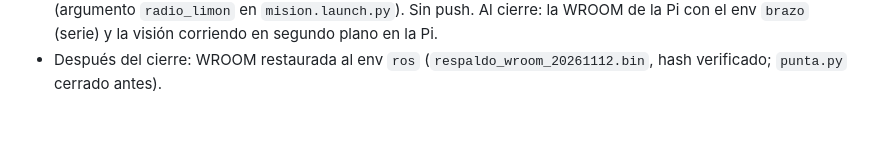
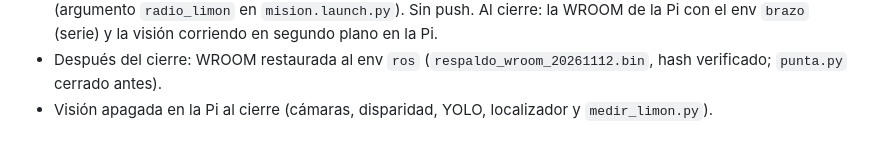
Before and after one commit to HecVelaz/pruebas-esp32, a Markdown page: notas/BITACORA.md, the part around the change. Drawn GitHub-style.

Commit message:
notas: visión apagada en la Pi

```diff
--- a/notas/BITACORA.md
+++ b/notas/BITACORA.md
@@ -1183,3 +1183,4 @@ de `CLAUDE.md`, movido tal cual el 2026-10-22 (algunas cubren varios días).
   `bcc611d` (argumento `radio_limon` en `mision.launch.py`). Sin push. Al cierre: la WROOM de la Pi con el env
   `brazo` (serie) y la visión corriendo en segundo plano en la Pi.
 - Después del cierre: WROOM restaurada al env `ros` (`respaldo_wroom_20261112.bin`, hash verificado; `punta.py` cerrado antes).
+- Visión apagada en la Pi al cierre (cámaras, disparidad, YOLO, localizador y `medir_limon.py`).
```
Also changed, not shown: notas/ESTADO.md (+1 -1 lines).
